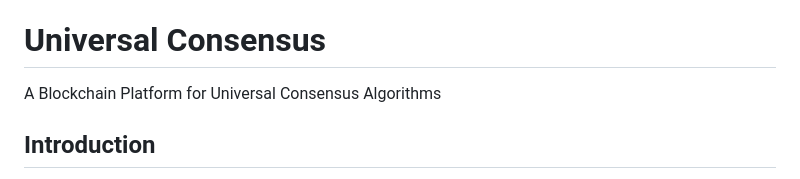
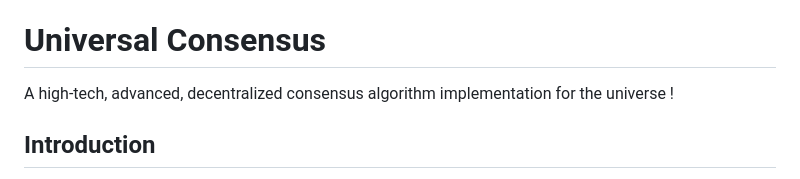
Before and after one commit to KOSASIH/universal-consensus, a Markdown page: README.md, the part around the change. Drawn GitHub-style.

```diff
--- a/README.md
+++ b/README.md
@@ -11,7 +11,7 @@ A Git repo for a blockchain platform that aims to provide a universal standard f
 
 # Universal Consensus
 
-A Blockchain Platform for Universal Consensus Algorithms
+A high-tech, advanced, decentralized consensus algorithm implementation for the universe !
 
 ## Introduction
 
```
